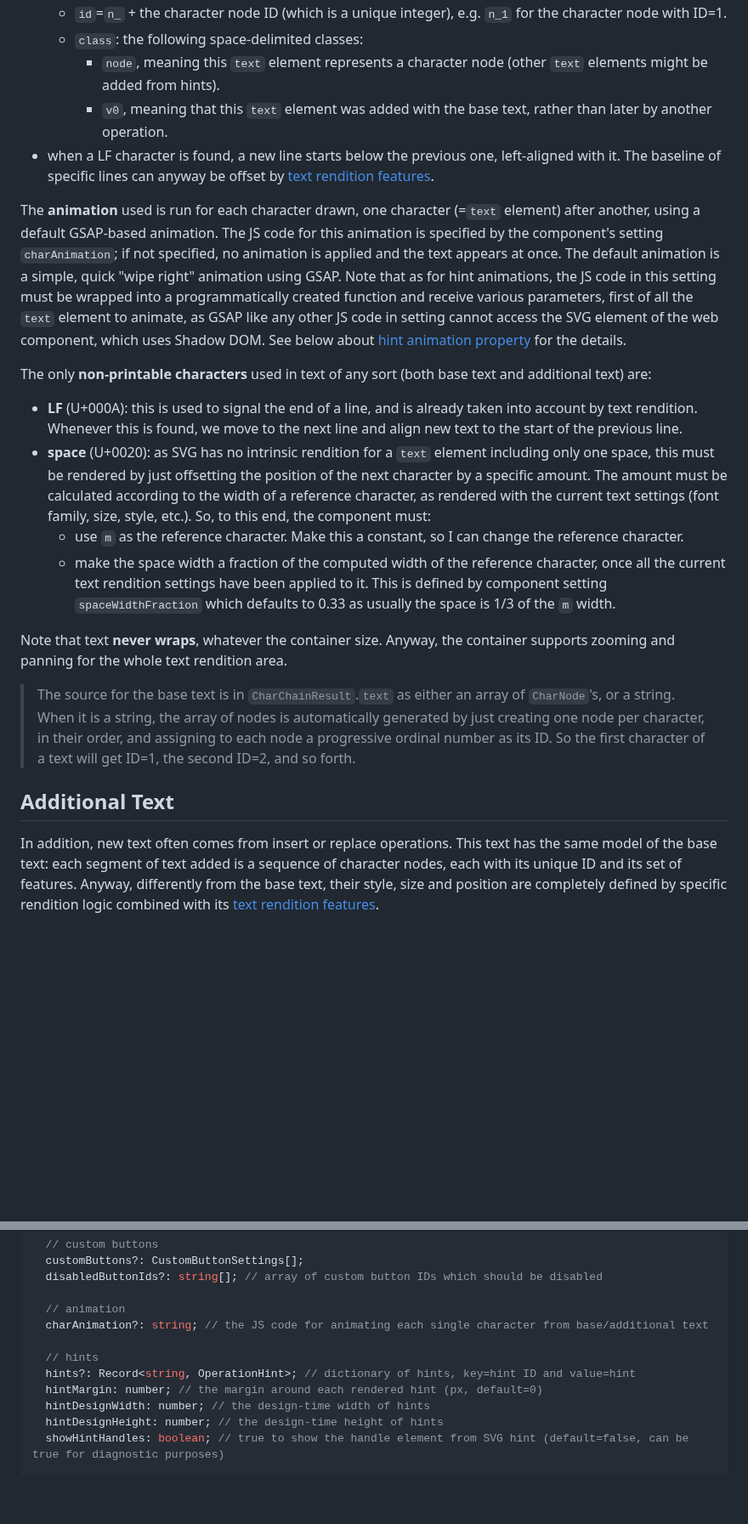
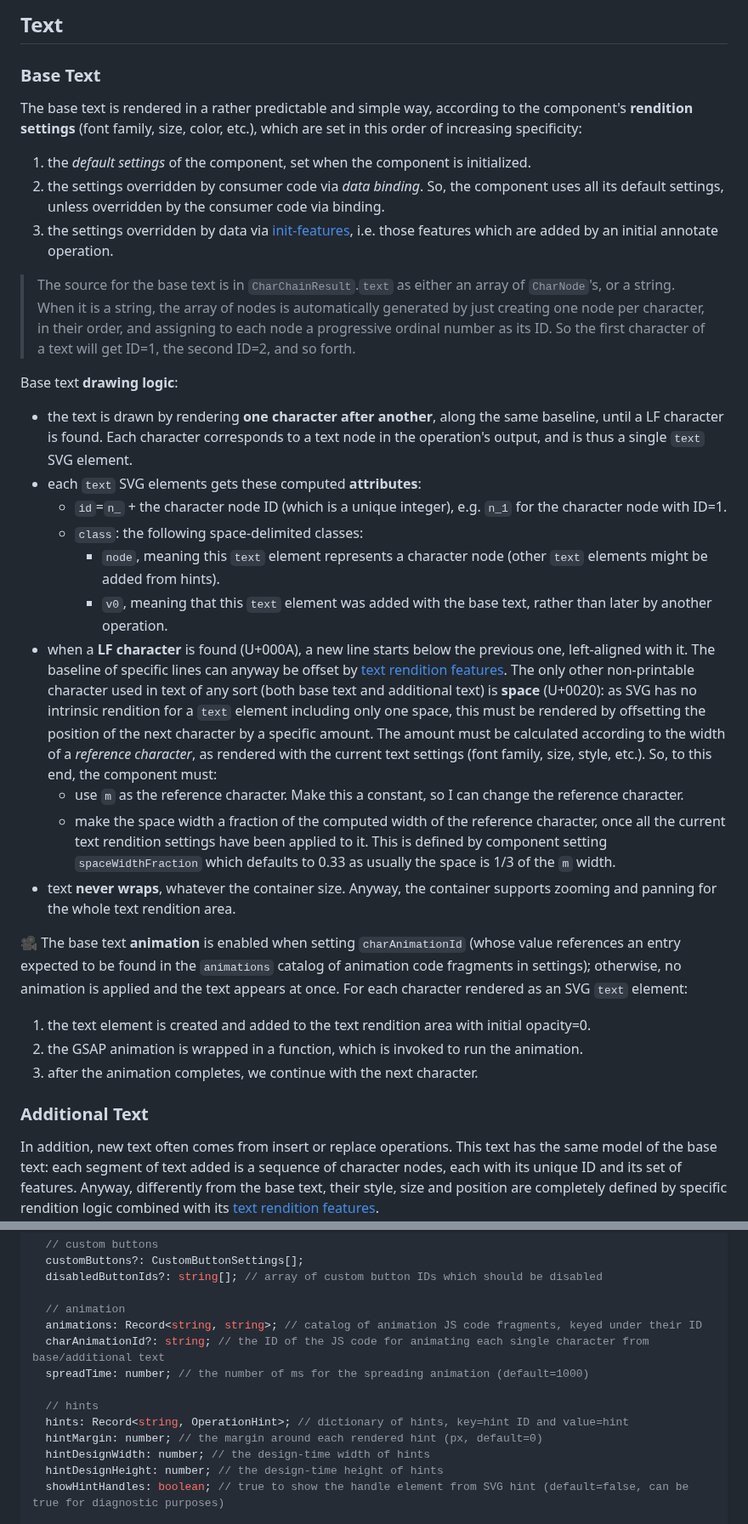
Before and after one commit to vedph/gve-snapshot-rendition, a Markdown page: docs/rendition.md, 2 parts joined by grey strips. Shown at 85% size. Drawn GitHub-style; blank space fills up the shorter version.

```diff
--- a/docs/rendition.md
+++ b/docs/rendition.md
@@ -62,23 +89,35 @@ The base text is rendered in a rather predictable and simple way:
+## Text
+
+### Base Text
+
+The base text is rendered in a rather predictable and simple way, according to the component's **rendition settings** (font family, size, color, etc.), which are set in this order of increasing specificity:
+
+1. the _default settings_ of the component, set when the component is initialized.
+2. the settings overridden by consumer code via _data binding_. So, the component uses all its default settings, unless overridden by the consumer code via binding.
+3. the settings overridden by data via [init-features](#init-features), i.e. those features which are added by an initial annotate operation.
+
+>The source for the base text is in `CharChainResult`.`text` as either an array of `CharNode`'s, or a string. When it is a string, the array of nodes is automatically generated by just creating one node per character, in their order, and assigning to each node a progressive ordinal number as its ID. So the first character of a text will get ID=1, the second ID=2, and so forth.
+
+Base text **drawing logic**:
+
+- the text is drawn by rendering **one character after another**, along the same baseline, until a LF character is found. Each character corresponds to a text node in the operation's output, and is thus a single `text` SVG element.
+- each `text` SVG elements gets these computed **attributes**:
   - `id`=`n_` + the character node ID (which is a unique integer), e.g. `n_1` for the character node with ID=1.
   - `class`: the following space-delimited classes:
     - `node`, meaning this `text` element represents a character node (other `text` elements might be added from hints).
     - `v0`, meaning that this `text` element was added with the base text, rather than later by another operation.
-- when a LF character is found, a new line starts below the previous one, left-aligned with it. The baseline of specific lines can anyway be offset by [text rendition features](#text-rendition-features).
-
-The **animation** used is run for each character drawn, one character (=`text` element) after another, using a default GSAP-based animation. The JS code for this animation is specified by the component's setting `charAnimation`; if not specified, no animation is applied and the text appears at once. The default animation is a simple, quick "wipe right" animation using GSAP. Note that as for hint animations, the JS code in this setting must be wrapped into a programmatically created function and receive various parameters, first of all the `text` element to animate, as GSAP like any other JS code in setting cannot access the SVG element of the web component, which uses Shadow DOM. See below about [hint animation property](#hint-animation-property) for the details.
-
-The only **non-printable characters** used in text of any sort (both base text and additional text) are:
-
-- **LF** (U+000A): this is used to signal the end of a line, and is already taken into account by text rendition. Whenever this is found, we move to the next line and align new text to the start of the previous line.
-- **space** (U+0020): as SVG has no intrinsic rendition for a `text` element including only one space, this must be rendered by just offsetting the position of the next character by a specific amount. The amount must be calculated according to the width of a reference character, as rendered with the current text settings (font family, size, style, etc.). So, to this end, the component must:
+- when a **LF character** is found (U+000A), a new line starts below the previous one, left-aligned with it. The baseline of specific lines can anyway be offset by [text rendition features](#text-rendition-features). The only other non-printable character used in text of any sort (both base text and additional text) is **space** (U+0020): as SVG has no intrinsic rendition for a `text` element including only one space, this must be rendered by offsetting the position of the next character by a specific amount. The amount must be calculated according to the width of a _reference character_, as rendered with the current text settings (font family, size, style, etc.). So, to this end, the component must:
   - use `m` as the reference character. Make this a constant, so I can change the reference character.
   - make the space width a fraction of the computed width of the reference character, once all the current text rendition settings have been applied to it. This is defined by component setting `spaceWidthFraction` which defaults to 0.33 as usually the space is 1/3 of the `m` width.
+- text **never wraps**, whatever the container size. Anyway, the container supports zooming and panning for the whole text rendition area.
 
-Note that text **never wraps**, whatever the container size. Anyway, the container supports zooming and panning for the whole text rendition area.
+🎥 The base text **animation** is enabled when setting `charAnimationId` (whose value references an entry expected to be found in the `animations` catalog of animation code fragments in settings); otherwise, no animation is applied and the text appears at once. For each character rendered as an SVG `text` element:
 
->The source for the base text is in `CharChainResult`.`text` as either an array of `CharNode`'s, or a string. When it is a string, the array of nodes is automatically generated by just creating one node per character, in their order, and assigning to each node a progressive ordinal number as its ID. So the first character of a text will get ID=1, the second ID=2, and so forth.
+1. the text element is created and added to the text rendition area with initial opacity=0.
+2. the GSAP animation is wrapped in a function, which is invoked to run the animation.
+3. after the animation completes, we continue with the next character.
 
-## Additional Text
+### Additional Text
 
 In addition, new text often comes from insert or replace operations. This text has the same model of the base text: each segment of text added is a sequence of character nodes, each with its unique ID and its set of features. Anyway, differently from the base text, their style, size and position are completely defined by specific rendition logic combined with its [text rendition features](#text-rendition-features).
 
@@ -463,10 +502,12 @@ export interface GveRenditionSettings {
   disabledButtonIds?: string[]; // array of custom button IDs which should be disabled
 
   // animation
-  charAnimation?: string; // the JS code for animating each single character from base/additional text
+  animations: Record<string, string>; // catalog of animation JS code fragments, keyed under their ID
+  charAnimationId?: string; // the ID of the JS code for animating each single character from base/additional text
+  spreadTime: number; // the number of ms for the spreading animation (default=1000)
 
   // hints
-  hints?: Record<string, OperationHint>; // dictionary of hints, key=hint ID and value=hint
+  hints: Record<string, OperationHint>; // dictionary of hints, key=hint ID and value=hint
   hintMargin: number; // the margin around each rendered hint (px, default=0)
   hintDesignWidth: number; // the design-time width of hints
   hintDesignHeight: number; // the design-time height of hints
```
Also changed, not shown: other parts of docs/rendition.md (+55 -28 lines).
